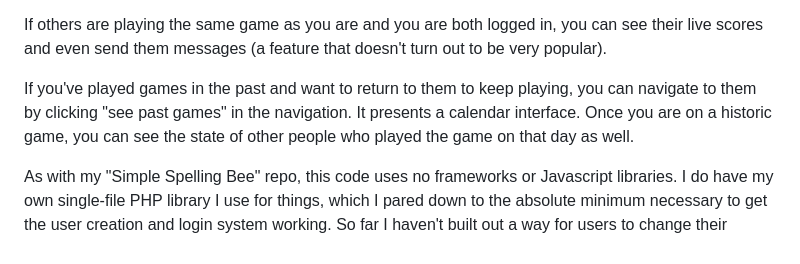
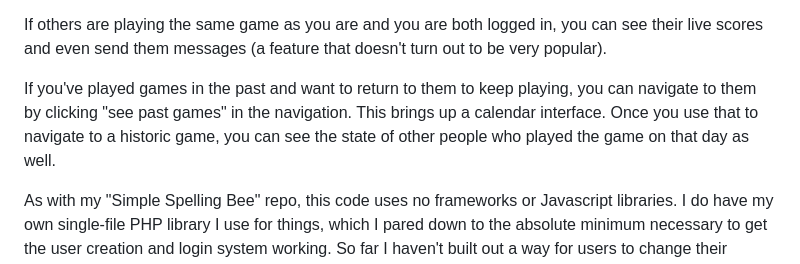
Before and after one commit to judasgutenberg/networked_spellingbee, a Markdown page: README.md, the part around the change. Drawn GitHub-style.

```diff
--- a/README.md
+++ b/README.md
@@ -20,7 +20,7 @@ The game includes the state of play you've reached in the two grids on the New Y
 
 If others are playing the same game as you are and you are both logged in, you can see their live scores and even send them messages (a feature that doesn't turn out to be very popular).
 
-If you've played games in the past and want to return to them to keep playing, you can navigate to them by clicking "see past games" in the navigation. It presents a calendar interface.  Once you are on a historic game, you can see the state of other people who played the game on that day as well.
+If you've played games in the past and want to return to them to keep playing, you can navigate to them by clicking "see past games" in the navigation. This brings up a calendar interface.  Once you use that to navigate to a historic game, you can see the state of other people who played the game on that day as well.
 
 
 As with my "Simple Spelling Bee" repo, this code uses no frameworks or Javascript libraries. I do have my own single-file PHP library I use for things, which I pared down to the absolute minimum necessary to get the user creation and login system working.  So far I haven't built out a way for users to change their passwords.
```
